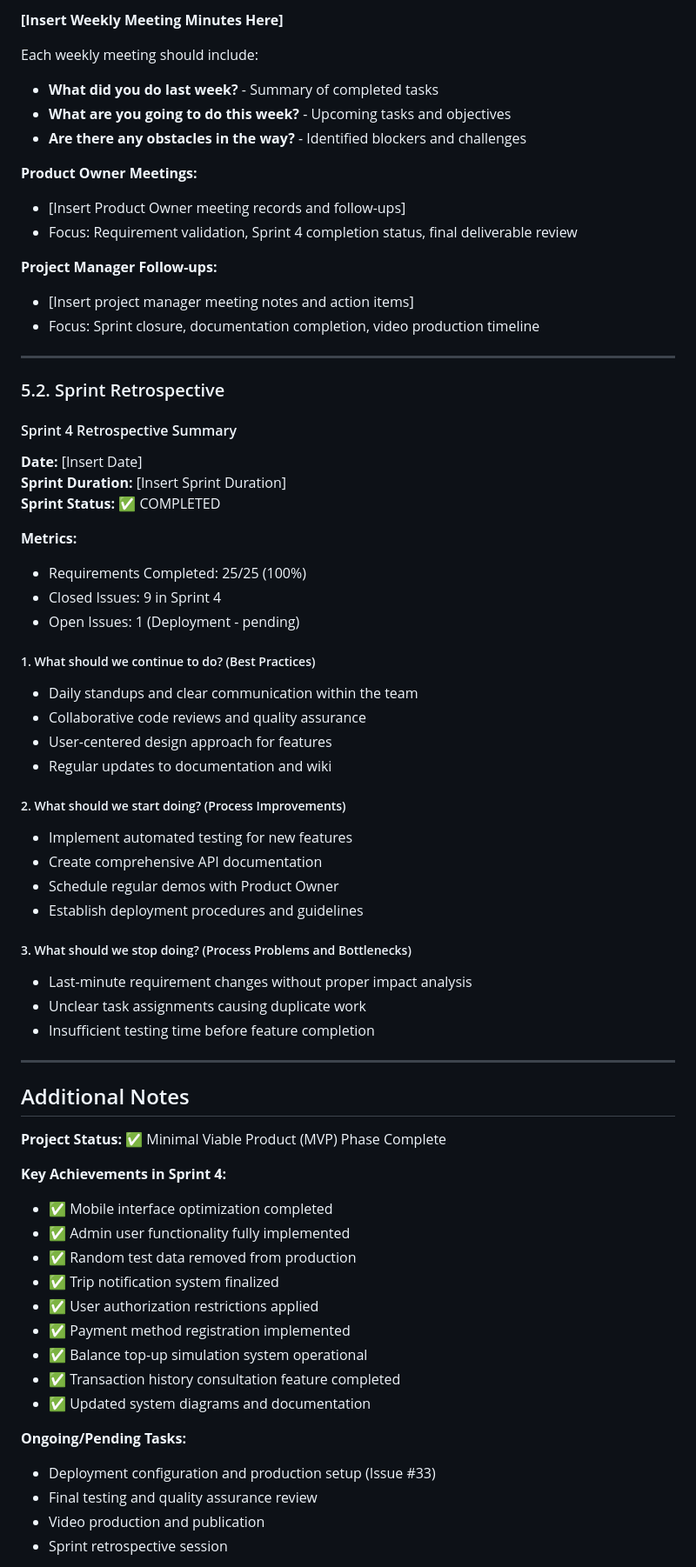
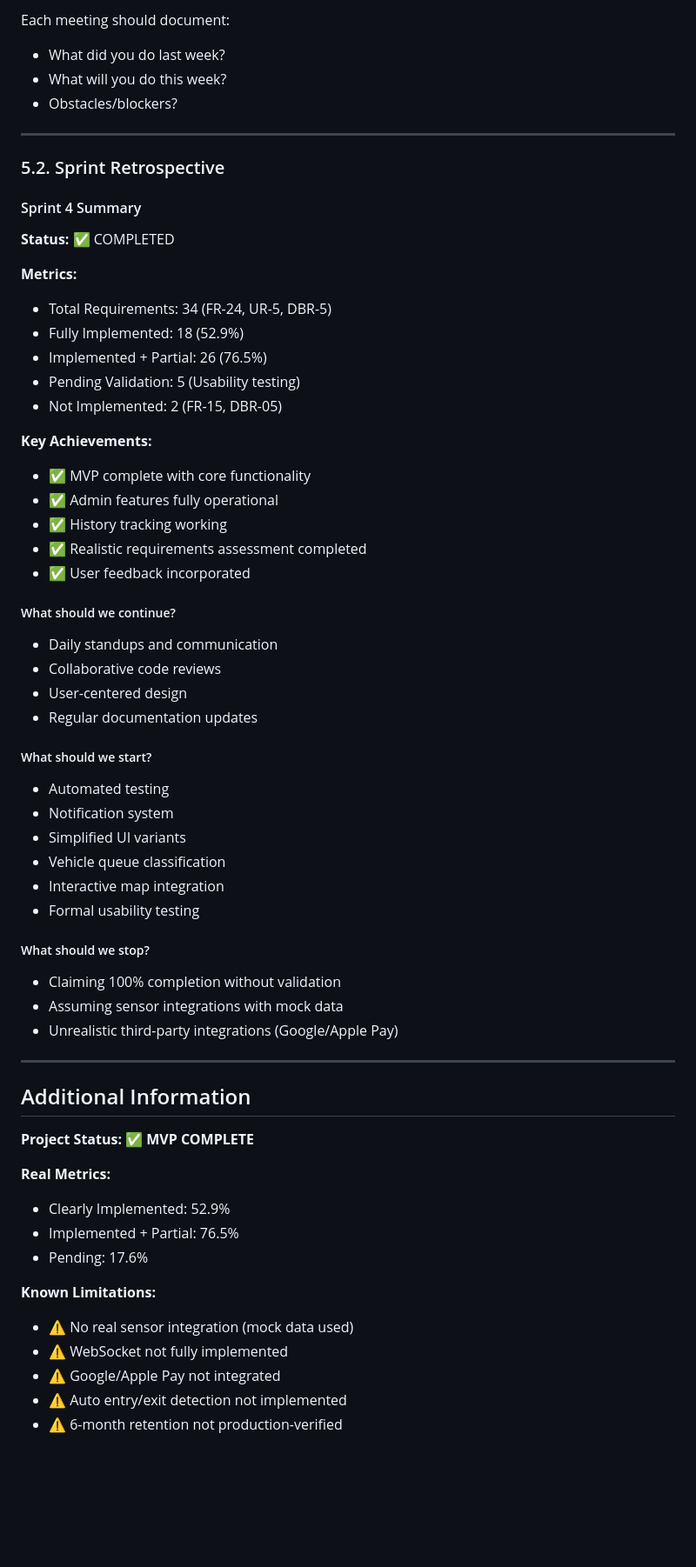
Before and after one commit to Trerass/FlowGate, a Markdown page: wiki/Sprint-4-Deliverable.md, the part around one of its changes. Shown at 87% size. Drawn GitHub-style; blank space fills up the shorter version.

Commit message:
Update Sprint 4 wiki with realistic requirements assessment and user feedback

```diff
--- a/wiki/Sprint-4-Deliverable.md
+++ b/wiki/Sprint-4-Deliverable.md
@@ -244,74 +200,65 @@ BALANCE_TOPUP_HISTORY
 
-**[Insert Weekly Meeting Minutes Here]**
-
-Each weekly meeting should include:
-- **What did you do last week?** - Summary of completed tasks
-- **What are you going to do this week?** - Upcoming tasks and objectives
-- **Are there any obstacles in the way?** - Identified blockers and challenges
-
-**Product Owner Meetings:**
-- [Insert Product Owner meeting records and follow-ups]
-- Focus: Requirement validation, Sprint 4 completion status, final deliverable review
-
-**Project Manager Follow-ups:**
-- [Insert project manager meeting notes and action items]
-- Focus: Sprint closure, documentation completion, video production timeline
+Each meeting should document:
+- What did you do last week?
+- What will you do this week?
+- Obstacles/blockers?
 
 ---
 
 ### 5.2. Sprint Retrospective
 
-#### Sprint 4 Retrospective Summary
+#### Sprint 4 Summary
 
-**Date:** [Insert Date]
-**Sprint Duration:** [Insert Sprint Duration]
-**Sprint Status:** ✅ COMPLETED
+**Status:** ✅ COMPLETED
 
 **Metrics:**
-- Requirements Completed: 25/25 (100%)
-- Closed Issues: 9 in Sprint 4
-- Open Issues: 1 (Deployment - pending)
+- Total Requirements: 34 (FR-24, UR-5, DBR-5)
+- Fully Implemented: 18 (52.9%)
+- Implemented + Partial: 26 (76.5%)
+- Pending Validation: 5 (Usability testing)
+- Not Implemented: 2 (FR-15, DBR-05)
 
-##### 1. What should we continue to do? (Best Practices)
+**Key Achievements:**
+- ✅ MVP complete with core functionality
+- ✅ Admin features fully operational
+- ✅ History tracking working
+- ✅ Realistic requirements assessment completed
+- ✅ User feedback incorporated
 
-- Daily standups and clear communication within the team
-- Collaborative code reviews and quality assurance
-- User-centered design approach for features
-- Regular updates to documentation and wiki
+##### What should we continue?
+- Daily standups and communication
+- Collaborative code reviews
+- User-centered design
+- Regular documentation updates
 
-##### 2. What should we start doing? (Process Improvements)
+##### What should we start?
+- Automated testing
+- Notification system
+- Simplified UI variants
+- Vehicle queue classification
+- Interactive map integration
+- Formal usability testing
 
-- Implement automated testing for new features
-- Create comprehensive API documentation
-- Schedule regular demos with Product Owner
-- Establish deployment procedures and guidelines
-
-##### 3. What should we stop doing? (Process Problems and Bottlenecks)
-
-- Last-minute requirement changes without proper impact analysis
-- Unclear task assignments causing duplicate work
-- Insufficient testing time before feature completion
+##### What should we stop?
+- Claiming 100% completion without validation
+- Assuming sensor integrations with mock data
+- Unrealistic third-party integrations (Google/Apple Pay)
 
 ---
 
-## Additional Notes
+## Additional Information
 
-**Project Status:** ✅ Minimal Viable Product (MVP) Phase Complete
+**Project Status:** ✅ **MVP COMPLETE**
 
-**Key Achievements in Sprint 4:**
-- ✅ Mobile interface optimization completed
-- ✅ Admin user functionality fully implemented
-- ✅ Random test data removed from production
-- ✅ Trip notification system finalized
-- ✅ User authorization restrictions applied
-- ✅ Payment method registration implemented
-- ✅ Balance top-up simulation system operational
-- ✅ Transaction history consultation feature completed
-- ✅ Updated system diagrams and documentation
+**Real Metrics:**
+- Clearly Implemented: 52.9%
+- Implemented + Partial: 76.5%
+- Pending: 17.6%
 
-**Ongoing/Pending Tasks:**
-- Deployment configuration and production setup (Issue #33)
-- Final testing and quality assurance review
-- Video production and publication
-- Sprint retrospective session
+**Known Limitations:**
+- ⚠️ No real sensor integration (mock data used)
+- ⚠️ WebSocket not fully implemented
+- ⚠️ Google/Apple Pay not integrated
+- ⚠️ Auto entry/exit detection not implemented
+- ⚠️ 6-month retention not production-verified
 
```
Also changed, not shown: other parts of wiki/Sprint-4-Deliverable.md (+148 -206 lines).
